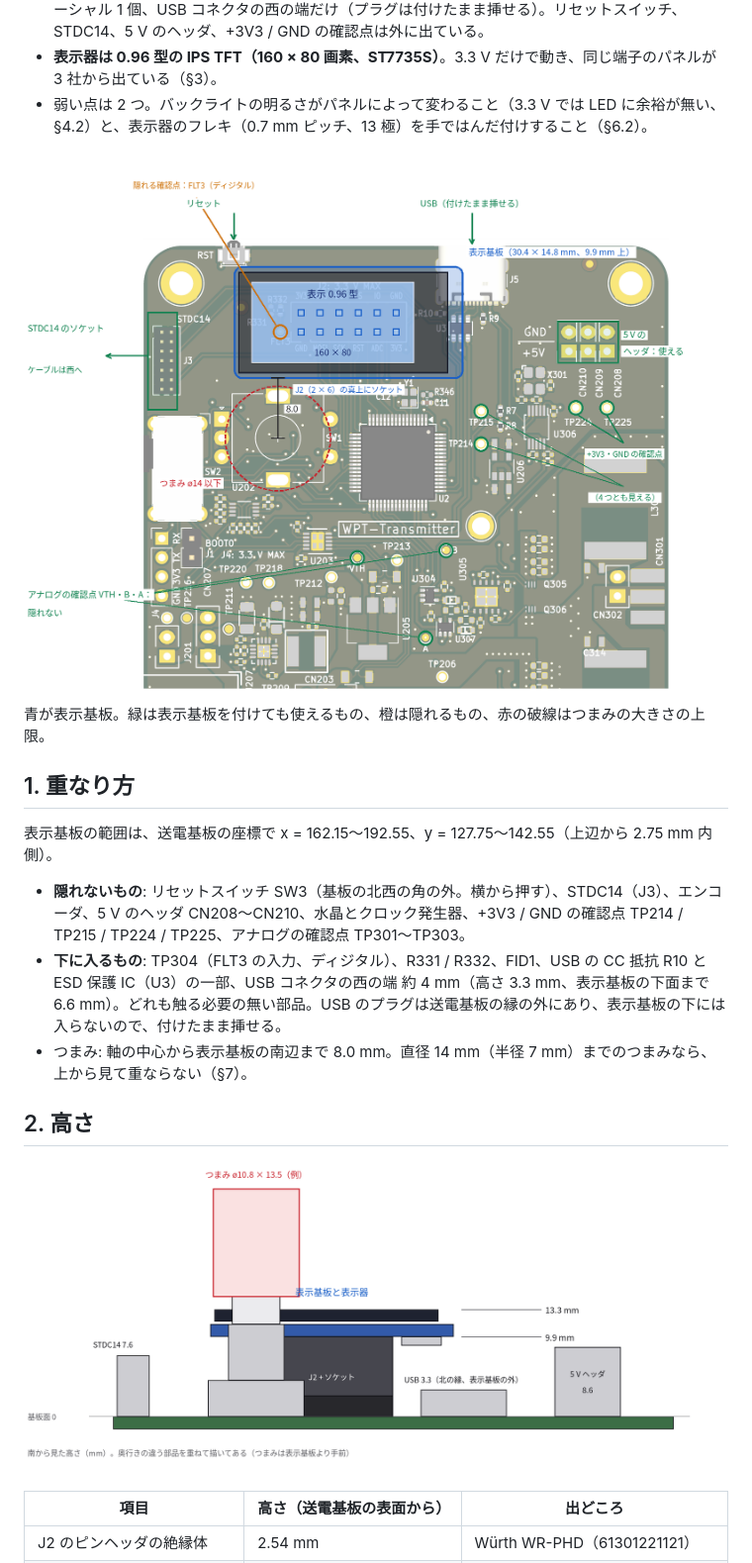
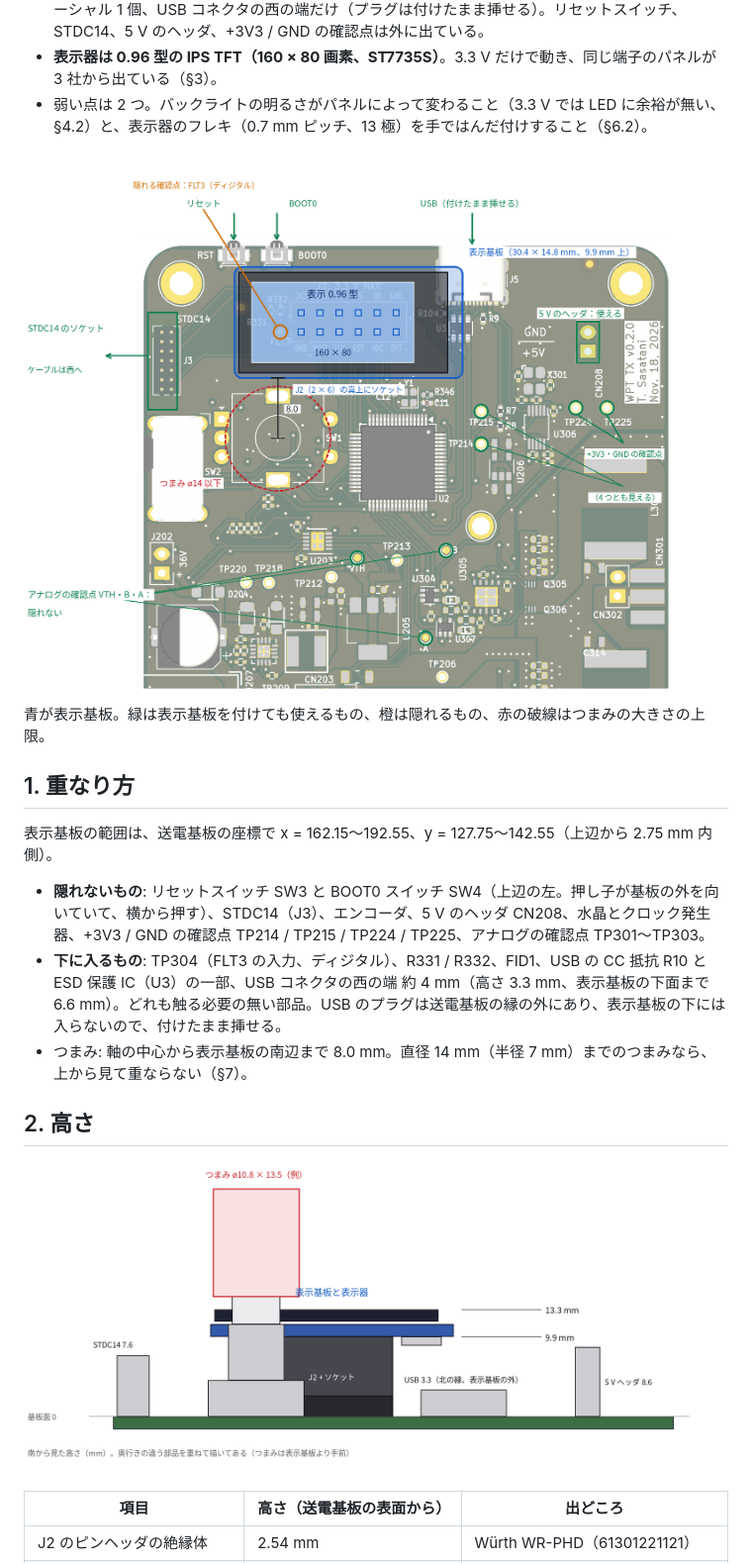
Before and after one commit to SasataniLab/wpt-devkit, a Markdown page: docs/stm32-tx/display_shield_study.md, the part around the change. Shown at 99% size. GitHub-like rendering; pictures changed too: docs/stm32-tx/img/display_plan.png, docs/stm32-tx/img/display_side.png.

```diff
--- a/docs/stm32-tx/display_shield_study.md
+++ b/docs/stm32-tx/display_shield_study.md
@@ -23,7 +23,7 @@ v0.1（同じ日の午前、送電基板 改訂 6 用）は、1 列 12 ピンの
 
 表示基板の範囲は、送電基板の座標で x = 162.15〜192.55、y = 127.75〜142.55（上辺から 2.75 mm 内側）。
 
-- **隠れないもの**: リセットスイッチ SW3（基板の北西の角の外。横から押す）、STDC14（J3）、エンコーダ、5 V のヘッダ CN208〜CN210、水晶とクロック発生器、+3V3 / GND の確認点 TP214 / TP215 / TP224 / TP225、アナログの確認点 TP301〜TP303。
+- **隠れないもの**: リセットスイッチ SW3 と BOOT0 スイッチ SW4（上辺の左。押し子が基板の外を向いていて、横から押す）、STDC14（J3）、エンコーダ、5 V のヘッダ CN208、水晶とクロック発生器、+3V3 / GND の確認点 TP214 / TP215 / TP224 / TP225、アナログの確認点 TP301〜TP303。
 - **下に入るもの**: TP304（FLT3 の入力、ディジタル）、R331 / R332、FID1、USB の CC 抵抗 R10 と ESD 保護 IC（U3）の一部、USB コネクタの西の端 約 4 mm（高さ 3.3 mm、表示基板の下面まで 6.6 mm）。どれも触る必要の無い部品。USB のプラグは送電基板の縁の外にあり、表示基板の下には入らないので、付けたまま挿せる。
 - つまみ: 軸の中心から表示基板の南辺まで 8.0 mm。直径 14 mm（半径 7 mm）までのつまみなら、上から見て重ならない（§7）。
 
```
Also changed, not shown: docs/stm32-tx/layout_notes.md (+9 -0 lines), docs/stm32-tx/preorder_review.md (+34 -1 lines), docs/stm32-tx/img/board_bottom.png, docs/stm32-tx/img/board_top.png, 10 other files.
